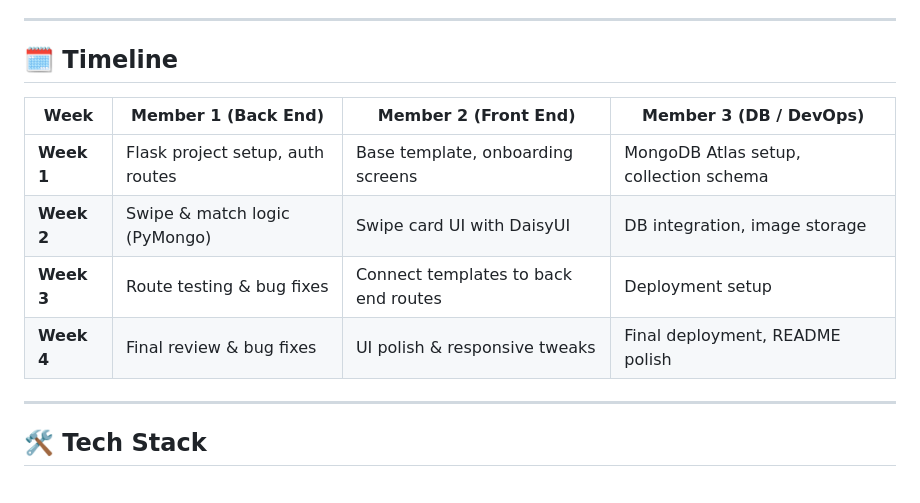
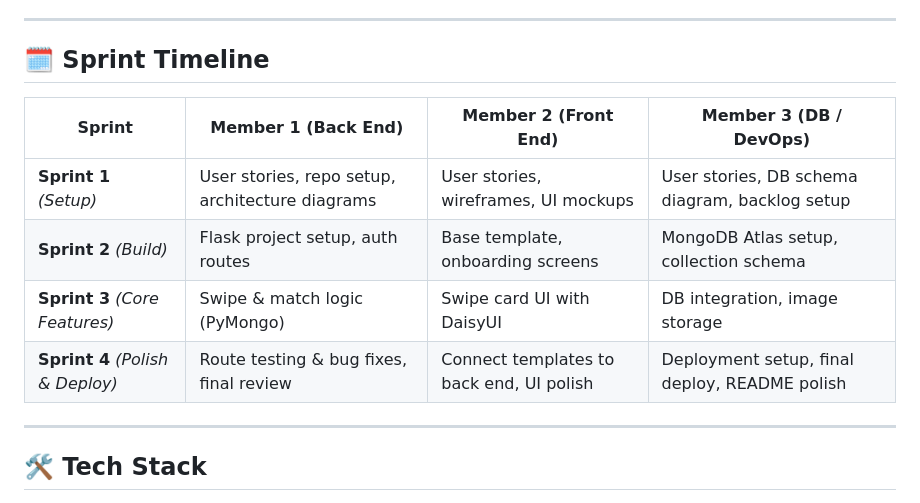
Before and after one commit to khoaisnewatcoding/BTP405_Project1-StudyMatch-, a Markdown page: README.md, the part around the change. Rendered like a GitHub page.

Commit message:
Update README with sprint timeline and tech stack

```diff
--- a/README.md
+++ b/README.md
@@ -51,14 +51,14 @@ Built with Python and Flask, StudyMatch aims to make it easier for students to f
 
 ---
 
-## 🗓️ Timeline
+## 🗓️ Sprint Timeline
 
-| Week | Member 1 (Back End) | Member 2 (Front End) | Member 3 (DB / DevOps) |
-|------|---------------------|----------------------|------------------------|
-| **Week 1** | Flask project setup, auth routes | Base template, onboarding screens | MongoDB Atlas setup, collection schema |
-| **Week 2** | Swipe & match logic (PyMongo) | Swipe card UI with DaisyUI | DB integration, image storage |
-| **Week 3** | Route testing & bug fixes | Connect templates to back end routes | Deployment setup |
-| **Week 4** | Final review & bug fixes | UI polish & responsive tweaks | Final deployment, README polish |
+| Sprint | Member 1 (Back End) | Member 2 (Front End) | Member 3 (DB / DevOps) |
+|--------|---------------------|----------------------|------------------------|
+| **Sprint 1** *(Setup)* | User stories, repo setup, architecture diagrams | User stories, wireframes, UI mockups | User stories, DB schema diagram, backlog setup |
+| **Sprint 2** *(Build)* | Flask project setup, auth routes | Base template, onboarding screens | MongoDB Atlas setup, collection schema |
+| **Sprint 3** *(Core Features)* | Swipe & match logic (PyMongo) | Swipe card UI with DaisyUI | DB integration, image storage |
+| **Sprint 4** *(Polish & Deploy)* | Route testing & bug fixes, final review | Connect templates to back end, UI polish | Deployment setup, final deploy, README polish |
 
 ---
 
```
